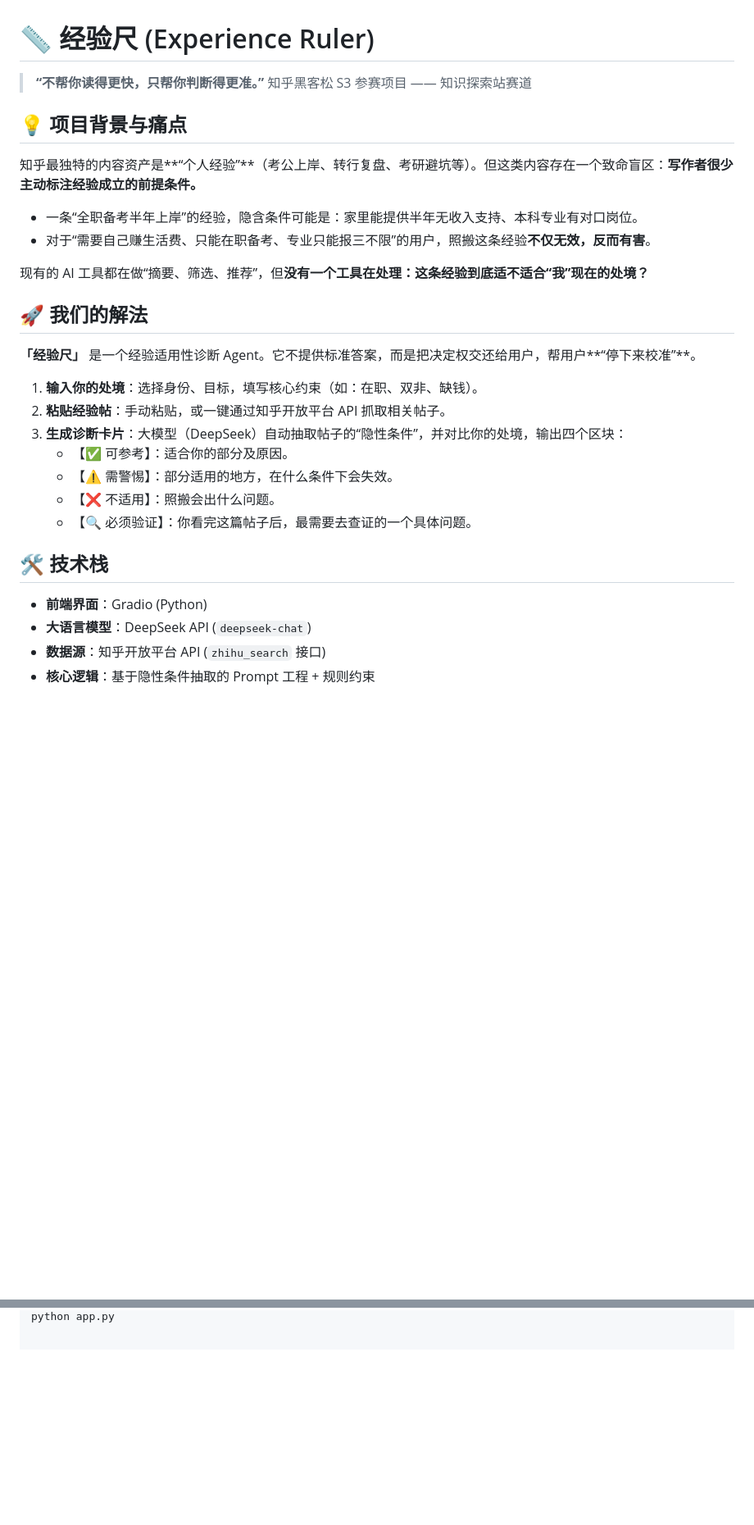
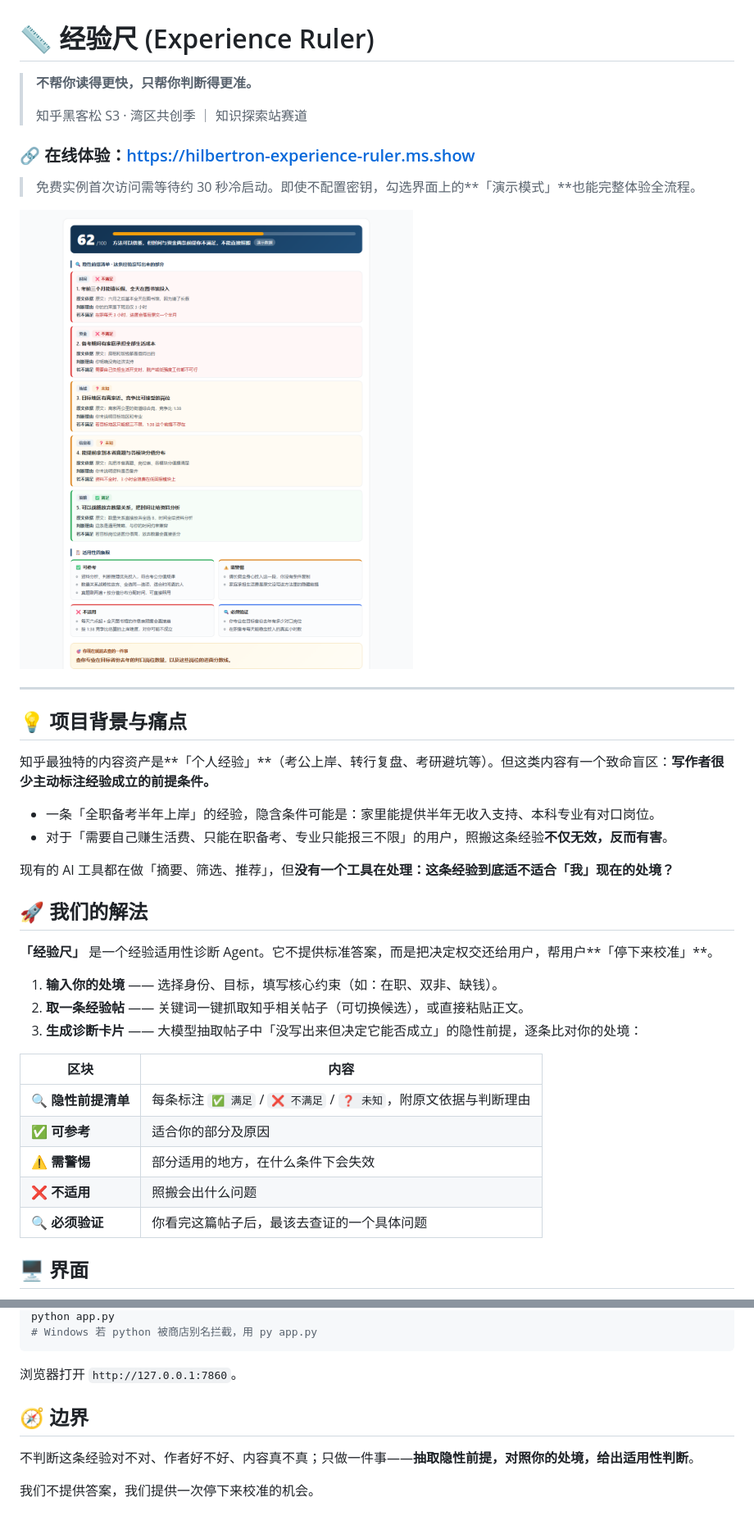
Before and after one commit to 0925Liyek/experience-ruler, a Markdown page: README.md, 2 parts joined by grey strips. Shown at 82% size. Drawn GitHub-style; pictures changed too: docs/preview-card.png (added); blank space fills up the shorter version.

````diff
--- a/README.md
+++ b/README.md
@@ -1,33 +1,41 @@
 # 📏 经验尺 (Experience Ruler)
 
-> **“不帮你读得更快，只帮你判断得更准。”**
-> 知乎黑客松 S3 参赛项目 —— 知识探索站赛道
+> **不帮你读得更快，只帮你判断得更准。**
+>
+> 知乎黑客松 S3 · 湾区共创季 ｜ 知识探索站赛道
+
+### 🔗 在线体验：https://hilbertron-experience-ruler.ms.show
+
+> 免费实例首次访问需等待约 30 秒冷启动。即使不配置密钥，勾选界面上的**「演示模式」**也能完整体验全流程。
+
+![诊断卡片](docs/preview-card.png)
+
+---
 
 ## 💡 项目背景与痛点
 
-知乎最独特的内容资产是**“个人经验”**（考公上岸、转行复盘、考研避坑等）。但这类内容存在一个致命盲区：**写作者很少主动标注经验成立的前提条件。**
+知乎最独特的内容资产是**「个人经验」**（考公上岸、转行复盘、考研避坑等）。但这类内容有一个致命盲区：**写作者很少主动标注经验成立的前提条件。**
 
-*   一条“全职备考半年上岸”的经验，隐含条件可能是：家里能提供半年无收入支持、本科专业有对口岗位。
-*   对于“需要自己赚生活费、只能在职备考、专业只能报三不限”的用户，照搬这条经验**不仅无效，反而有害**。
+- 一条「全职备考半年上岸」的经验，隐含条件可能是：家里能提供半年无收入支持、本科专业有对口岗位。
+- 对于「需要自己赚生活费、只能在职备考、专业只能报三不限」的用户，照搬这条经验**不仅无效，反而有害**。
 
-现有的 AI 工具都在做“摘要、筛选、推荐”，但**没有一个工具在处理：这条经验到底适不适合“我”现在的处境？**
+现有的 AI 工具都在做「摘要、筛选、推荐」，但**没有一个工具在处理：这条经验到底适不适合「我」现在的处境？**
 
 ## 🚀 我们的解法
 
-**「经验尺」** 是一个经验适用性诊断 Agent。它不提供标准答案，而是把决定权交还给用户，帮用户**“停下来校准”**。
+**「经验尺」** 是一个经验适用性诊断 Agent。它不提供标准答案，而是把决定权交还给用户，帮用户**「停下来校准」**。
 
-1. **输入你的处境**：选择身份、目标，填写核心约束（如：在职、双非、缺钱）。
-2. **粘贴经验帖**：手动粘贴，或一键通过知乎开放平台 API 抓取相关帖子。
-3. **生成诊断卡片**：大模型（DeepSeek）自动抽取帖子的“隐性条件”，并对比你的处境，输出四个区块：
-   * 【✅ 可参考】：适合你的部分及原因。
-   * 【⚠️ 需警惕】：部分适用的地方，在什么条件下会失效。
-   * 【❌ 不适用】：照搬会出什么问题。
-   * 【🔍 必须验证】：你看完这篇帖子后，最需要去查证的一个具体问题。
+1. **输入你的处境** —— 选择身份、目标，填写核心约束（如：在职、双非、缺钱）。
+2. **取一条经验帖** —— 关键词一键抓取知乎相关帖子（可切换候选），或直接粘贴正文。
+3. **生成诊断卡片** —— 大模型抽取帖子中「没写出来但决定它能否成立」的隐性前提，逐条比对你的处境：
 
-## 🛠️ 技术栈
+| 区块 | 内容 |
+|---|---|
+| 🔍 **隐性前提清单** | 每条标注 `✅ 满足` / `❌ 不满足` / `❓ 未知`，附原文依据与判断理由 |
+| ✅ **可参考** | 适合你的部分及原因 |
+| ⚠️ **需警惕** | 部分适用的地方，在什么条件下会失效 |
+| ❌ **不适用** | 照搬会出什么问题 |
+| 🔍 **必须验证** | 你看完这篇帖子后，最该去查证的一个具体问题 |
 
-*   **前端界面**：Gradio (Python)
-*   **大语言模型**：DeepSeek API (`deepseek-chat`)
-*   **数据源**：知乎开放平台 API (`zhihu_search` 接口)
-*   **核心逻辑**：基于隐性条件抽取的 Prompt 工程 + 规则约束
+## 🖥 界面
 
@@ -56 +105,11 @@ DEEPSEEK_API_KEY=你的DeepSeek密钥
 python app.py
+# Windows 若 python 被商店别名拦截，用 py app.py
+```
+
+浏览器打开 `http://127.0.0.1:7860`。
+
+## 🧭 边界
+
+不判断这条经验对不对、作者好不好、内容真不真；只做一件事——**抽取隐性前提，对照你的处境，给出适用性判断**。
+
+我们不提供答案，我们提供一次停下来校准的机会。
````
Also changed, not shown: other parts of README.md (+51 -10 lines), docs/preview-ui.png (added).
